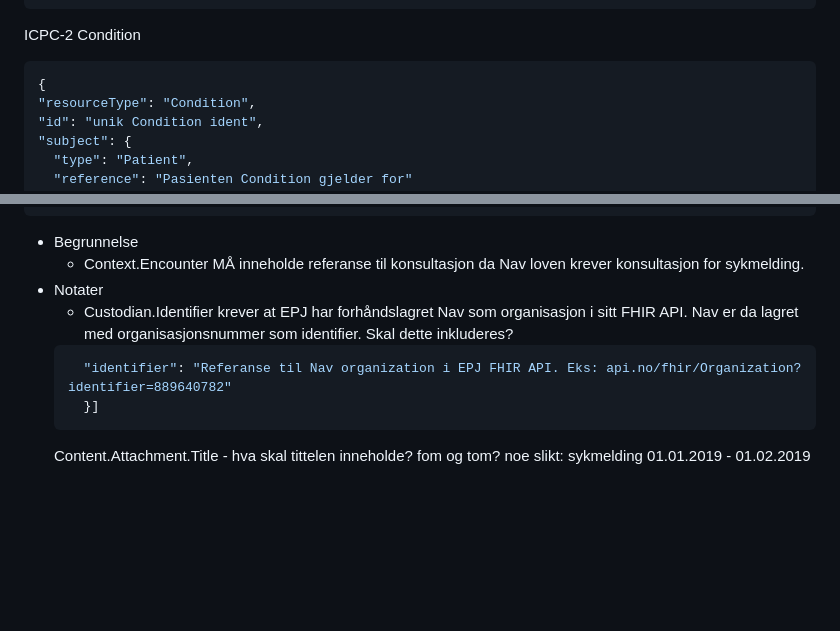
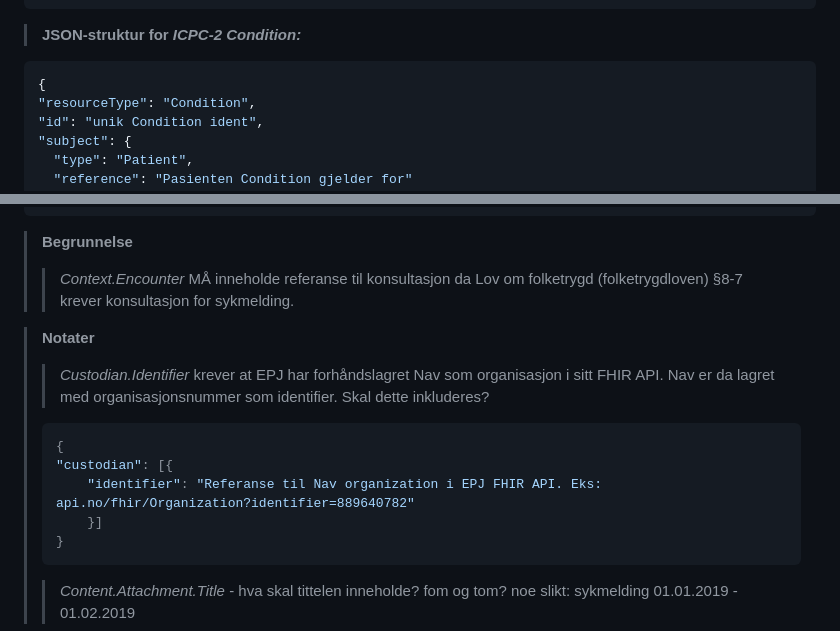
Before and after one commit to navikt/syk-inn, a Markdown page: docs/fhir-resources-pre-completion-EHR.md, 2 parts joined by grey strips. Rendered like a GitHub page; blank space fills up the shorter version.

Commit message:
Changes by Jorn-Are.Klubben.Flaten

````diff
--- a/docs/fhir-resources-pre-completion-EHR.md
+++ b/docs/fhir-resources-pre-completion-EHR.md
@@ -169,7 +169,7 @@ For preutfylling fra EPJ til Nav forventes det at følgende FHIR ressurser er ti
 }
 ```
 
-ICPC-2 Condition
+> **JSON-struktur for *ICPC-2 Condition:***
   ```json
 {
   "resourceType": "Condition",
@@ -239,13 +239,18 @@ ICPC-2 Condition
   ]
 }
 ```
-- Begrunnelse
-  - Context.Encounter MÅ inneholde referanse til konsultasjon da Nav loven krever konsultasjon for sykmelding.
-- Notater
-  - Custodian.Identifier krever at EPJ har forhåndslagret Nav som organisasjon i sitt FHIR API. Nav er da lagret med organisasjonsnummer som identifier. Skal dette inkluderes?
-  ```json "custodian": [{
-    "identifier": "Referanse til Nav organization i EPJ FHIR API. Eks: api.no/fhir/Organization?identifier=889640782"
-    }]
-    ```
-  Content.Attachment.Title - hva skal tittelen inneholde?
+>**Begrunnelse**
+>> *Context.Encounter* MÅ inneholde referanse til konsultasjon da Lov om folketrygd (folketrygdloven) §8-7 krever konsultasjon for sykmelding.
+
+> **Notater**
+>> *Custodian.Identifier* krever at EPJ har forhåndslagret Nav som organisasjon i sitt FHIR API. Nav er da lagret med organisasjonsnummer som identifier. Skal dette inkluderes?
+>
+> ```json
+> {
+> "custodian": [{
+>     "identifier": "Referanse til Nav organization i EPJ FHIR API. Eks: api.no/fhir/Organization?identifier=889640782"
+>     }]
+> }
+> ```
+>> *Content.Attachment.Title* - hva skal tittelen inneholde?
   fom og tom? noe slikt: sykmelding 01.01.2019 - 01.02.2019
````
